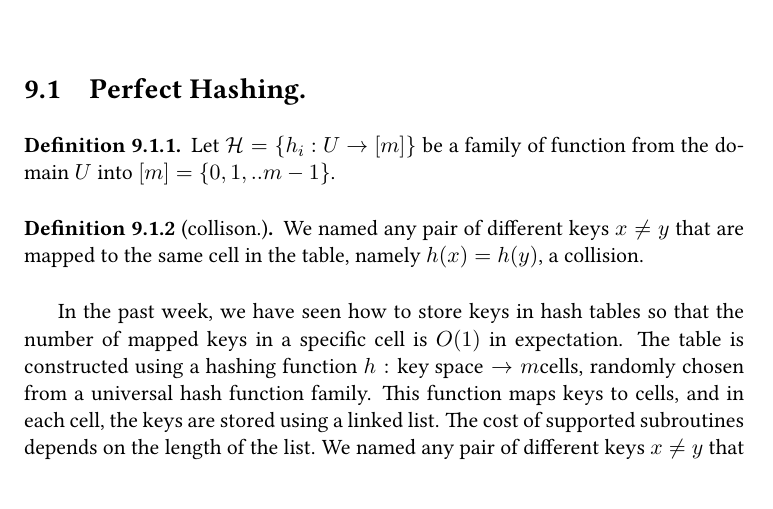
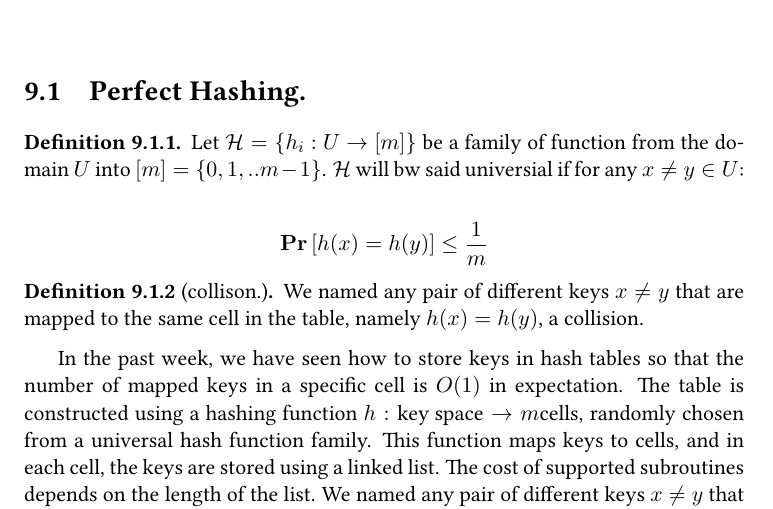
Before and after one commit to dudupo/DAST, a LaTeX book (tex/lectures-TA/lec-hashing.tex): part of page 1 of 3, cut so that both start at the same text. The pictures show the PDF file pdfs/lec-hashing.pdf that the author committed with the source.

Commit message:
compiling -Thu Sep 19 05:08:44 PM IDT 2024

```diff
--- a/tex/lectures-TA/lec-hashing.tex
+++ b/tex/lectures-TA/lec-hashing.tex
@@ -19,7 +19,13 @@
 
 
 \begin{definition}
-  Let $\mathcal{H} = \left\{ h_{i} : U \rightarrow [m] \right\}$ be a  family of function from the domain $U$ into $[m] = \{0, 1, .. m-1\} $.
+  Let $\mathcal{H} = \left\{ h_{i} : U \rightarrow [m] \right\}$ be a  family of function from the domain $U$ into $[m] = \{0, 1, .. m-1\} $. $\mathcal{H}$ will bw said universial if for any $x\neq y \in U$:
+
+  \begin{equation*}
+    \begin{split}
+      \prb{h(x) = h(y)} \le \frac{1}{m}
+    \end{split}
+  \end{equation*}
 \end{definition}
 
 \begin{definition}[collison.]
```
Also changed, not shown: pdfs/lec-hashing.pdf.
